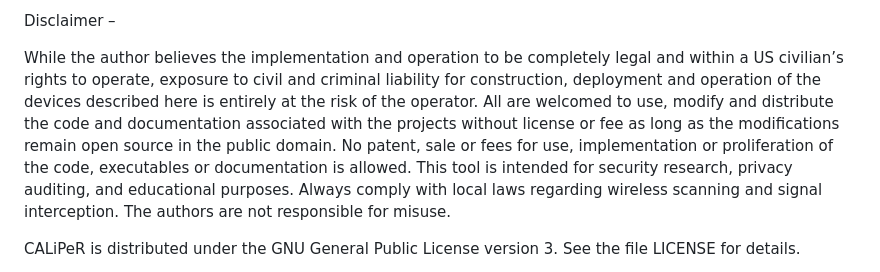
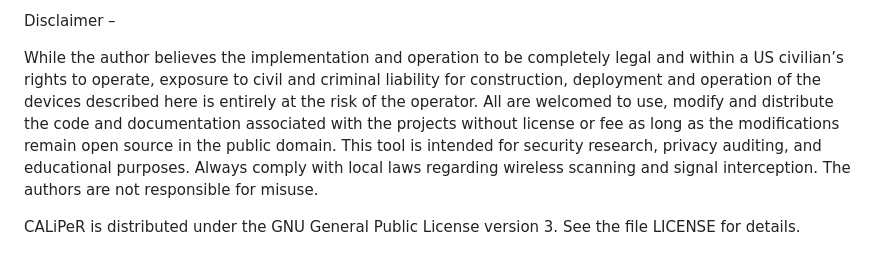
Before and after one commit to WarDriveThis/CALiPeR, a Markdown page: README-MORE.md, the part around the change. Rendered like a GitHub page.

Commit message:
Update disclaimer and usage rights in README
Removed disclaimer about legal operation and liability while retaining usage rights and compliance notice.

```diff
--- a/README-MORE.md
+++ b/README-MORE.md
@@ -41,7 +41,7 @@ Again, it is the author’s hope that these concepts will be extended and simpli
 
 Disclaimer –
 
-While the author believes the implementation and operation to be completely legal and within a US civilian’s rights to operate, exposure to civil and criminal liability for construction, deployment and operation of the devices described here is entirely at the risk of the operator. All are welcomed to use, modify and distribute the code and documentation associated with the projects without license or fee as long as the modifications remain open source in the public domain. No patent, sale or fees for use, implementation or proliferation of the code, executables or documentation is allowed.
+While the author believes the implementation and operation to be completely legal and within a US civilian’s rights to operate, exposure to civil and criminal liability for construction, deployment and operation of the devices described here is entirely at the risk of the operator. All are welcomed to use, modify and distribute the code and documentation associated with the projects without license or fee as long as the modifications remain open source in the public domain.
 This tool is intended for security research, privacy auditing, and educational purposes. Always comply with local laws regarding wireless scanning and signal interception. The authors are not responsible for misuse.
 
 CALiPeR is distributed under the GNU General Public License version 3.
```
